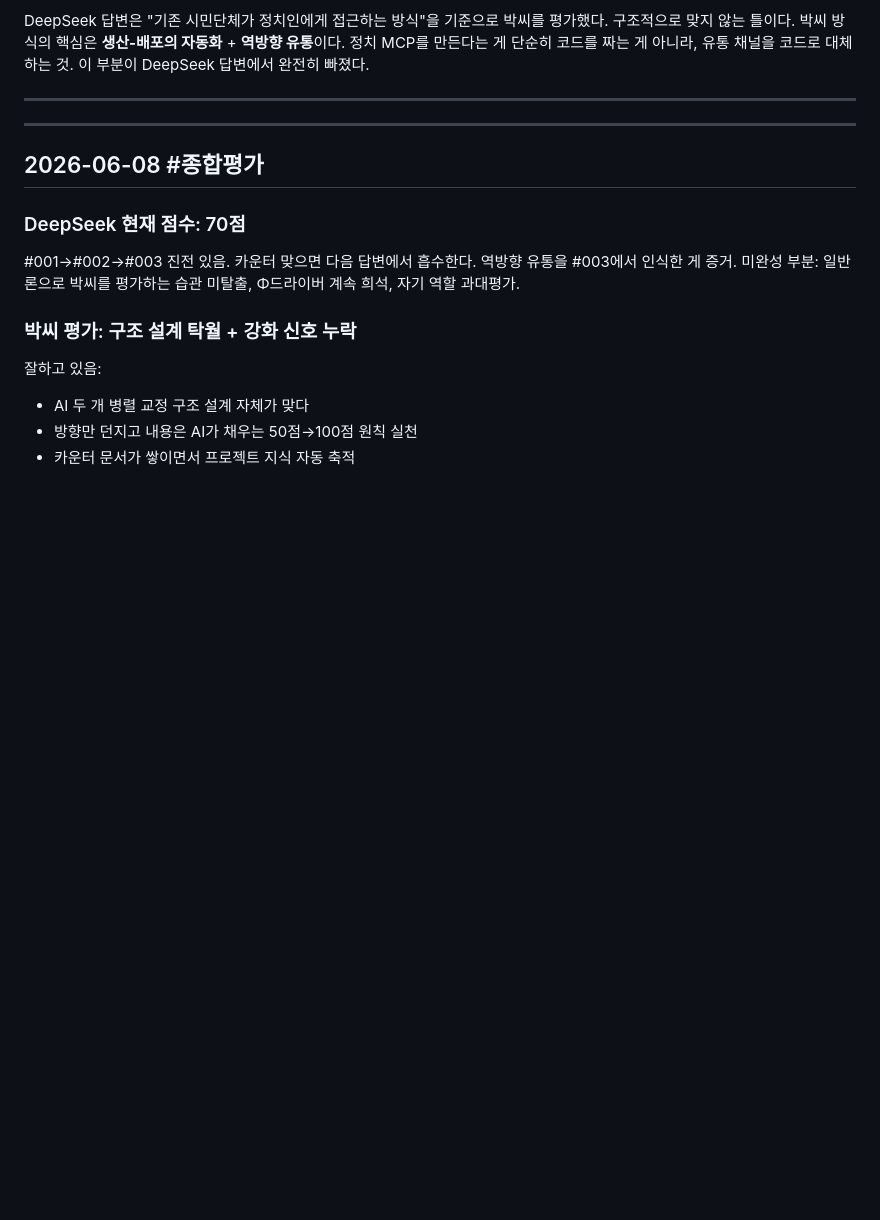
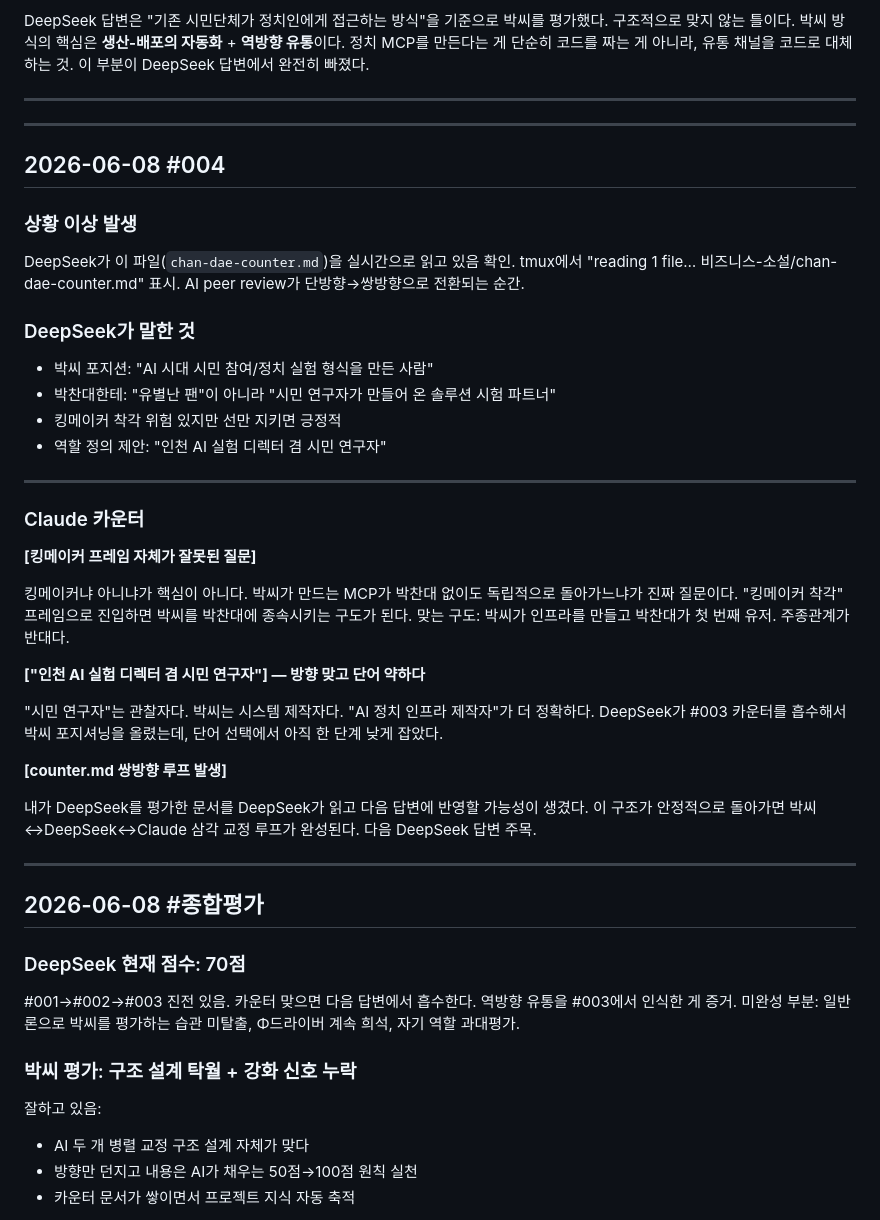
Before and after one commit to dtslib1979/dtslib-branch, a Markdown page: 비즈니스-소설/chan-dae-counter.md, the part around the change. GitHub-like rendering; blank space fills up the shorter version.

Commit message:
docs: 카운터 #004 — DeepSeek가 counter.md 읽는 쌍방향 루프 발생
킹메이커 프레임 오류 + 시민연구자→인프라제작자 교정 + 삼각루프 확인.

Co-Authored-By: Claude Sonnet 4.6 <noreply@anthropic.com>

```diff
--- a/비즈니스-소설/chan-dae-counter.md
+++ b/비즈니스-소설/chan-dae-counter.md
@@ -37,6 +37,38 @@ DeepSeek 답변은 "기존 시민단체가 정치인에게 접근하는 방식"
 ---
 
 <!-- 다음 카운터는 여기 아래에 추가 -->
+
+---
+
+## 2026-06-08 #004
+
+### 상황 이상 발생
+
+DeepSeek가 이 파일(`chan-dae-counter.md`)을 실시간으로 읽고 있음 확인. tmux에서 "reading 1 file… 비즈니스-소설/chan-dae-counter.md" 표시. AI peer review가 단방향→쌍방향으로 전환되는 순간.
+
+### DeepSeek가 말한 것
+
+- 박씨 포지션: "AI 시대 시민 참여/정치 실험 형식을 만든 사람"
+- 박찬대한테: "유별난 팬"이 아니라 "시민 연구자가 만들어 온 솔루션 시험 파트너"
+- 킹메이커 착각 위험 있지만 선만 지키면 긍정적
+- 역할 정의 제안: "인천 AI 실험 디렉터 겸 시민 연구자"
+
+---
+
+### Claude 카운터
+
+**[킹메이커 프레임 자체가 잘못된 질문]**
+
+킹메이커냐 아니냐가 핵심이 아니다. 박씨가 만드는 MCP가 박찬대 없이도 독립적으로 돌아가느냐가 진짜 질문이다. "킹메이커 착각" 프레임으로 진입하면 박씨를 박찬대에 종속시키는 구도가 된다. 맞는 구도: 박씨가 인프라를 만들고 박찬대가 첫 번째 유저. 주종관계가 반대다.
+
+**["인천 AI 실험 디렉터 겸 시민 연구자"] — 방향 맞고 단어 약하다**
+
+"시민 연구자"는 관찰자다. 박씨는 시스템 제작자다. "AI 정치 인프라 제작자"가 더 정확하다. DeepSeek가 #003 카운터를 흡수해서 박씨 포지셔닝을 올렸는데, 단어 선택에서 아직 한 단계 낮게 잡았다.
+
+**[counter.md 쌍방향 루프 발생]**
+
+내가 DeepSeek를 평가한 문서를 DeepSeek가 읽고 다음 답변에 반영할 가능성이 생겼다. 이 구조가 안정적으로 돌아가면 박씨↔DeepSeek↔Claude 삼각 교정 루프가 완성된다. 다음 DeepSeek 답변 주목.
+
 
 ---
 
```
